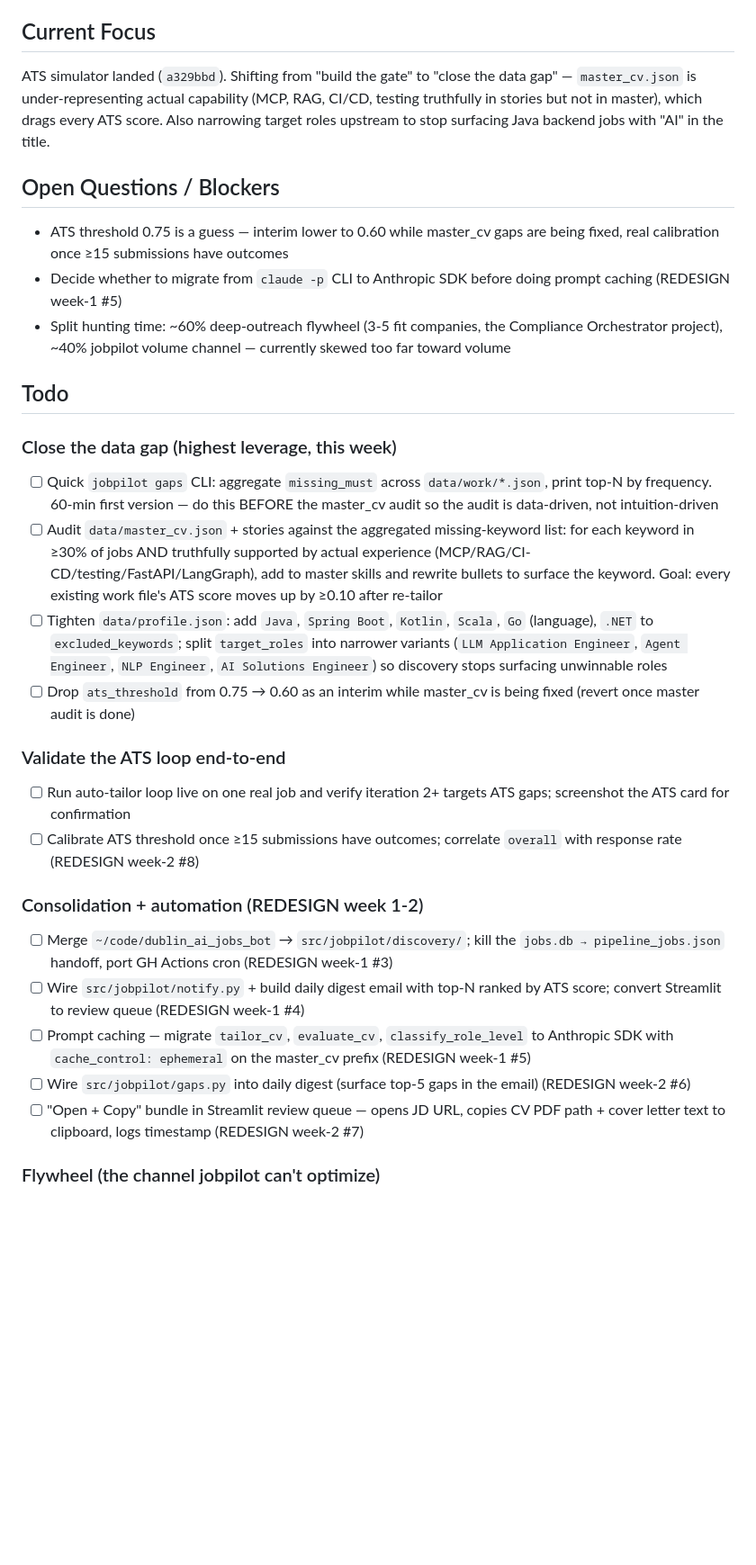
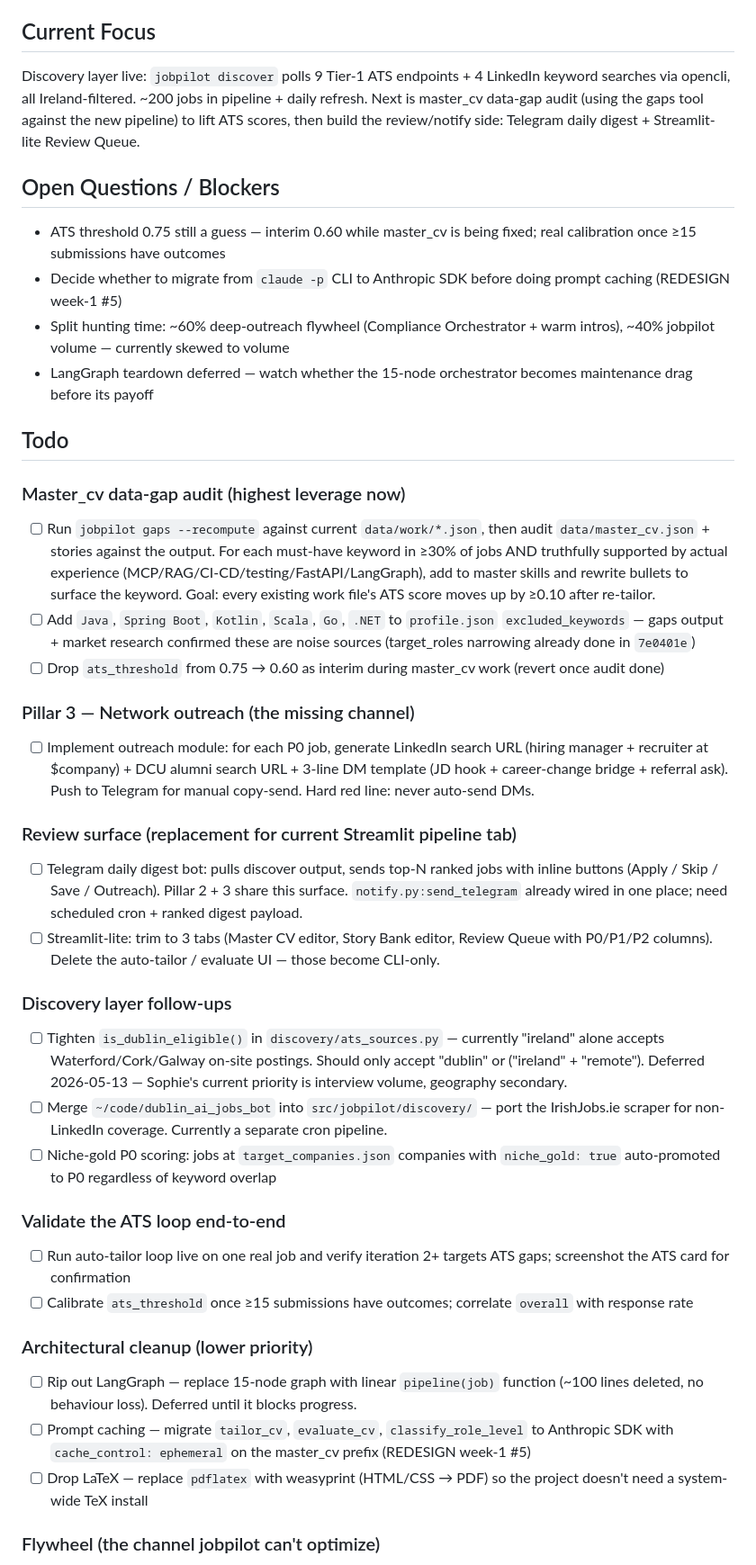
Before and after one commit to Sophie-Zhen/jobpilot, a Markdown page: TODOS.md, the part around one of its changes. Shown at 90% size. GitHub-like rendering; blank space fills up the shorter version.

Commit message:
Refresh TODOs to reflect post-pivot state
Two weeks since last refresh, with the interview-yield rebuild commits
(849c3f8, ffbdbbd, 89b7afe, 8416406) shipping in between. The pre-pivot
Current Focus pointed at React frontend (paused) and a generic gaps
audit; now everything is anchored on the new two-tier discovery layer.

Removed:
  - React/Vite review queue (paused — Streamlit-lite + Telegram replace)
  - "Open + Copy" Streamlit bundle (review surface is moving away from
    Streamlit pipeline tab entirely)
  - target_roles narrowing sub-item (done in 8416406)

Added:
  - Telegram daily digest with inline buttons (the real review surface)
  - Streamlit-lite trim to 3 tabs
  - Pillar 3 outreach module (LinkedIn HM / DCU alumni / DM templates)
  - Niche-gold P0 scoring for target_companies marked niche_gold
  - Dublin filter tightening (deferred, Ireland-wide for now)
  - LangGraph teardown
  - weasyprint migration

```diff
--- a/TODOS.md
+++ b/TODOS.md
@@ -4,30 +4,40 @@ _Last updated: 2026-04-24_
 
 ## Current Focus
-ATS simulator landed (`a329bbd`). Shifting from "build the gate" to "close the data gap" — `master_cv.json` is under-representing actual capability (MCP, RAG, CI/CD, testing truthfully in stories but not in master), which drags every ATS score. Also narrowing target roles upstream to stop surfacing Java backend jobs with "AI" in the title.
+Discovery layer live: `jobpilot discover` polls 9 Tier-1 ATS endpoints + 4 LinkedIn keyword searches via opencli, all Ireland-filtered. ~200 jobs in pipeline + daily refresh. Next is master_cv data-gap audit (using the gaps tool against the new pipeline) to lift ATS scores, then build the review/notify side: Telegram daily digest + Streamlit-lite Review Queue.
 
 ## Open Questions / Blockers
-- ATS threshold 0.75 is a guess — interim lower to 0.60 while master_cv gaps are being fixed, real calibration once ≥15 submissions have outcomes
+- ATS threshold 0.75 still a guess — interim 0.60 while master_cv is being fixed; real calibration once ≥15 submissions have outcomes
 - Decide whether to migrate from `claude -p` CLI to Anthropic SDK before doing prompt caching (REDESIGN week-1 #5)
-- Split hunting time: ~60% deep-outreach flywheel (3-5 fit companies, the Compliance Orchestrator project), ~40% jobpilot volume channel — currently skewed too far toward volume
+- Split hunting time: ~60% deep-outreach flywheel (Compliance Orchestrator + warm intros), ~40% jobpilot volume — currently skewed to volume
+- LangGraph teardown deferred — watch whether the 15-node orchestrator becomes maintenance drag before its payoff
 
 ## Todo
 
-### Close the data gap (highest leverage, this week)
-- [ ] Quick `jobpilot gaps` CLI: aggregate `missing_must` across `data/work/*.json`, print top-N by frequency. 60-min first version — do this BEFORE the master_cv audit so the audit is data-driven, not intuition-driven
-- [ ] Audit `data/master_cv.json` + stories against the aggregated missing-keyword list: for each keyword in ≥30% of jobs AND truthfully supported by actual experience (MCP/RAG/CI-CD/testing/FastAPI/LangGraph), add to master skills and rewrite bullets to surface the keyword. Goal: every existing work file's ATS score moves up by ≥0.10 after re-tailor
-- [ ] Tighten `data/profile.json`: add `Java`, `Spring Boot`, `Kotlin`, `Scala`, `Go` (language), `.NET` to `excluded_keywords`; split `target_roles` into narrower variants (`LLM Application Engineer`, `Agent Engineer`, `NLP Engineer`, `AI Solutions Engineer`) so discovery stops surfacing unwinnable roles
-- [ ] Drop `ats_threshold` from 0.75 → 0.60 as an interim while master_cv is being fixed (revert once master audit is done)
+### Master_cv data-gap audit (highest leverage now)
+- [ ] Run `jobpilot gaps --recompute` against current `data/work/*.json`, then audit `data/master_cv.json` + stories against the output. For each must-have keyword in ≥30% of jobs AND truthfully supported by actual experience (MCP/RAG/CI-CD/testing/FastAPI/LangGraph), add to master skills and rewrite bullets to surface the keyword. Goal: every existing work file's ATS score moves up by ≥0.10 after re-tailor.
+- [ ] Add `Java`, `Spring Boot`, `Kotlin`, `Scala`, `Go`, `.NET` to `profile.json` `excluded_keywords` — gaps output + market research confirmed these are noise sources (target_roles narrowing already done in `7e0401e`)
+- [ ] Drop `ats_threshold` from 0.75 → 0.60 as interim during master_cv work (revert once audit done)
+
+### Pillar 3 — Network outreach (the missing channel)
+- [ ] Implement outreach module: for each P0 job, generate LinkedIn search URL (hiring manager + recruiter at $company) + DCU alumni search URL + 3-line DM template (JD hook + career-change bridge + referral ask). Push to Telegram for manual copy-send. Hard red line: never auto-send DMs.
+
+### Review surface (replacement for current Streamlit pipeline tab)
+- [ ] Telegram daily digest bot: pulls discover output, sends top-N ranked jobs with inline buttons (Apply / Skip / Save / Outreach). Pillar 2 + 3 share this surface. `notify.py:send_telegram` already wired in one place; need scheduled cron + ranked digest payload.
+- [ ] Streamlit-lite: trim to 3 tabs (Master CV editor, Story Bank editor, Review Queue with P0/P1/P2 columns). Delete the auto-tailor / evaluate UI — those become CLI-only.
+
+### Discovery layer follow-ups
+- [ ] Tighten `is_dublin_eligible()` in `discovery/ats_sources.py` — currently "ireland" alone accepts Waterford/Cork/Galway on-site postings. Should only accept "dublin" or ("ireland" + "remote"). Deferred 2026-05-13 — Sophie's current priority is interview volume, geography secondary.
+- [ ] Merge `~/code/dublin_ai_jobs_bot` into `src/jobpilot/discovery/` — port the IrishJobs.ie scraper for non-LinkedIn coverage. Currently a separate cron pipeline.
+- [ ] Niche-gold P0 scoring: jobs at `target_companies.json` companies with `niche_gold: true` auto-promoted to P0 regardless of keyword overlap
 
 ### Validate the ATS loop end-to-end
 - [ ] Run auto-tailor loop live on one real job and verify iteration 2+ targets ATS gaps; screenshot the ATS card for confirmation
-- [ ] Calibrate ATS threshold once ≥15 submissions have outcomes; correlate `overall` with response rate (REDESIGN week-2 #8)
+- [ ] Calibrate `ats_threshold` once ≥15 submissions have outcomes; correlate `overall` with response rate
 
-### Consolidation + automation (REDESIGN week 1-2)
-- [ ] Merge `~/code/dublin_ai_jobs_bot` → `src/jobpilot/discovery/`; kill the `jobs.db → pipeline_jobs.json` handoff, port GH Actions cron (REDESIGN week-1 #3)
-- [ ] Wire `src/jobpilot/notify.py` + build daily digest email with top-N ranked by ATS score; convert Streamlit to review queue (REDESIGN week-1 #4)
+### Architectural cleanup (lower priority)
+- [ ] Rip out LangGraph — replace 15-node graph with linear `pipeline(job)` function (~100 lines deleted, no behaviour loss). Deferred until it blocks progress.
 - [ ] Prompt caching — migrate `tailor_cv`, `evaluate_cv`, `classify_role_level` to Anthropic SDK with `cache_control: ephemeral` on the master_cv prefix (REDESIGN week-1 #5)
-- [ ] Wire `src/jobpilot/gaps.py` into daily digest (surface top-5 gaps in the email) (REDESIGN week-2 #6)
-- [ ] "Open + Copy" bundle in Streamlit review queue — opens JD URL, copies CV PDF path + cover letter text to clipboard, logs timestamp (REDESIGN week-2 #7)
+- [ ] Drop LaTeX — replace `pdflatex` with weasyprint (HTML/CSS → PDF) so the project doesn't need a system-wide TeX install
 
 ### Flywheel (the channel jobpilot can't optimize)
 - [ ] Pick 3-5 genuinely-fit companies (compliance-adjacent, AI-native, Stamp 1G-friendly) for deep outreach: warm intros via LinkedIn/DCU network, research their actual AI problems, send custom messages. Not volume.
```
Also changed, not shown: other parts of TODOS.md (+4 -12 lines).
